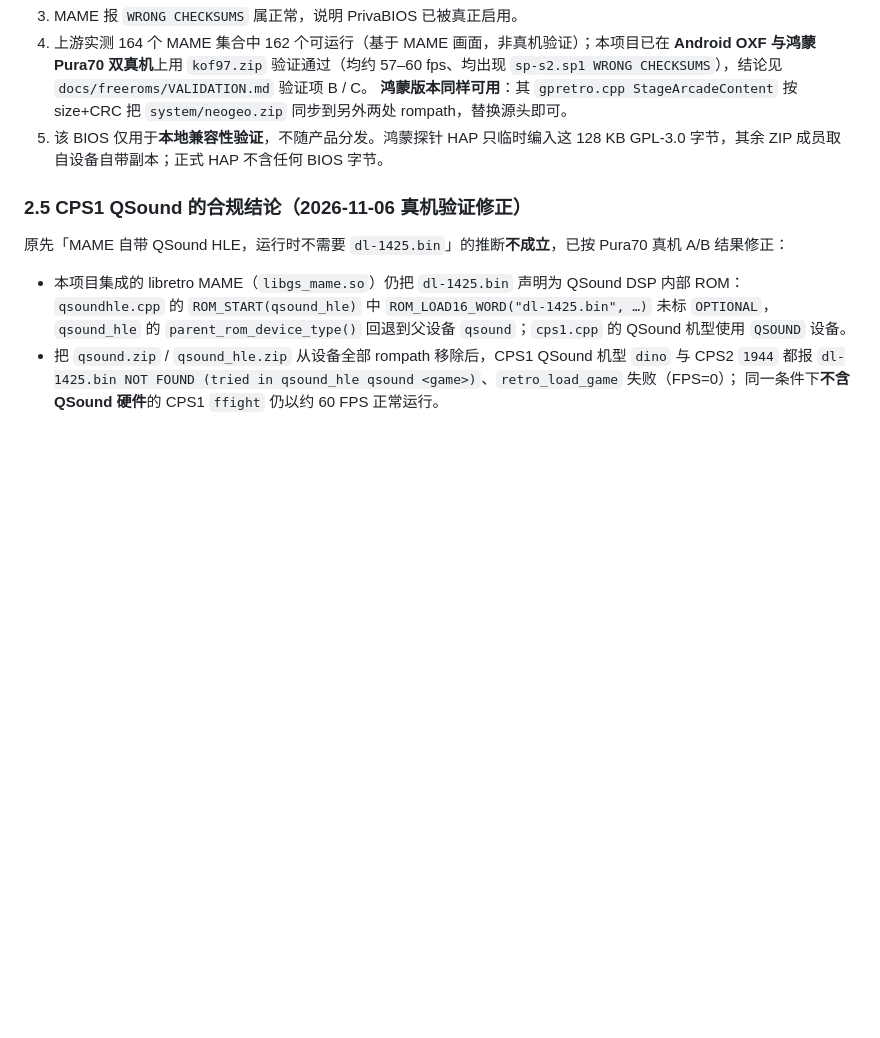
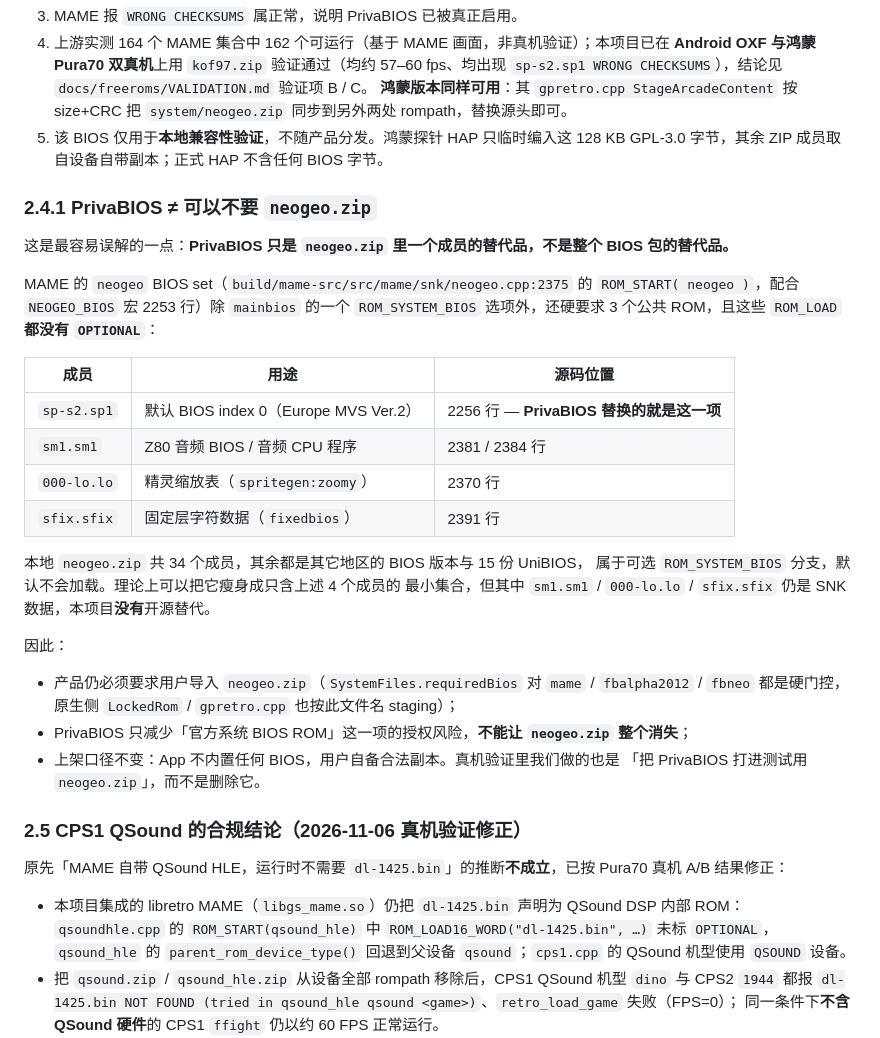
Before and after one commit to chihinglau/RetroEmuPouch, a Markdown page: docs/freeroms/NOTICE.md, the part around the change. GitHub-like rendering; blank space fills up the shorter version.

Commit message:
docs(freeroms): 澄清 PrivaBIOS 只替换 neogeo.zip 的一个成员，不能替代整个 BIOS 包
依据 MAME neogeo.cpp ROM_START(neogeo)/NEOGEO_BIOS：除默认 BIOS 选项 sp-s2.sp1 外，sm1.sm1 / 000-lo.lo / sfix.sfix 三个 ROM_LOAD 均为硬必需且无开源替代。补充 NOTICE.md §2.4.1 与源码行号，并修正 VALIDATION.md 验证项 C 中「不需要任何额外 BIOS」的歧义表述。

```diff
--- a/docs/freeroms/NOTICE.md
+++ b/docs/freeroms/NOTICE.md
@@ -78,6 +78,33 @@
 5. 该 BIOS 仅用于**本地兼容性验证**，不随产品分发。鸿蒙探针 HAP 只临时编入这 128 KB
    GPL-3.0 字节，其余 ZIP 成员取自设备自带副本；正式 HAP 不含任何 BIOS 字节。
 
+### 2.4.1 PrivaBIOS ≠ 可以不要 `neogeo.zip`
+
+这是最容易误解的一点：**PrivaBIOS 只是 `neogeo.zip` 里一个成员的替代品，不是整个 BIOS 包的替代品。**
+
+MAME 的 `neogeo` BIOS set（`build/mame-src/src/mame/snk/neogeo.cpp:2375` 的
+`ROM_START( neogeo )`，配合 `NEOGEO_BIOS` 宏 2253 行）除 `mainbios` 的一个
+`ROM_SYSTEM_BIOS` 选项外，还硬要求 3 个公共 ROM，且这些 `ROM_LOAD` **都没有 `OPTIONAL`**：
+
+| 成员 | 用途 | 源码位置 |
+|---|---|---|
+| `sp-s2.sp1` | 默认 BIOS index 0（Europe MVS Ver.2） | 2256 行 — **PrivaBIOS 替换的就是这一项** |
+| `sm1.sm1` | Z80 音频 BIOS / 音频 CPU 程序 | 2381 / 2384 行 |
+| `000-lo.lo` | 精灵缩放表（`spritegen:zoomy`） | 2370 行 |
+| `sfix.sfix` | 固定层字符数据（`fixedbios`） | 2391 行 |
+
+本地 `neogeo.zip` 共 34 个成员，其余都是其它地区的 BIOS 版本与 15 份 UniBIOS，
+属于可选 `ROM_SYSTEM_BIOS` 分支，默认不会加载。理论上可以把它瘦身成只含上述 4 个成员的
+最小集合，但其中 `sm1.sm1` / `000-lo.lo` / `sfix.sfix` 仍是 SNK 数据，本项目**没有**开源替代。
+
+因此：
+
+- 产品仍必须要求用户导入 `neogeo.zip`（`SystemFiles.requiredBios` 对
+  `mame` / `fbalpha2012` / `fbneo` 都是硬门控，原生侧 `LockedRom` / `gpretro.cpp` 也按此文件名 staging）；
+- PrivaBIOS 只减少「官方系统 BIOS ROM」这一项的授权风险，**不能让 `neogeo.zip` 整个消失**；
+- 上架口径不变：App 不内置任何 BIOS，用户自备合法副本。真机验证里我们做的也是
+  「把 PrivaBIOS 打进测试用 `neogeo.zip`」，而不是删除它。
+
 ### 2.5 CPS1 QSound 的合规结论（2026-11-06 真机验证修正）
 
 原先「MAME 自带 QSound HLE，运行时不需要 `dl-1425.bin`」的推断**不成立**，已按 Pura70 真机 A/B 结果修正：
```
Also changed, not shown: docs/freeroms/VALIDATION.md (+6 -1 lines).
